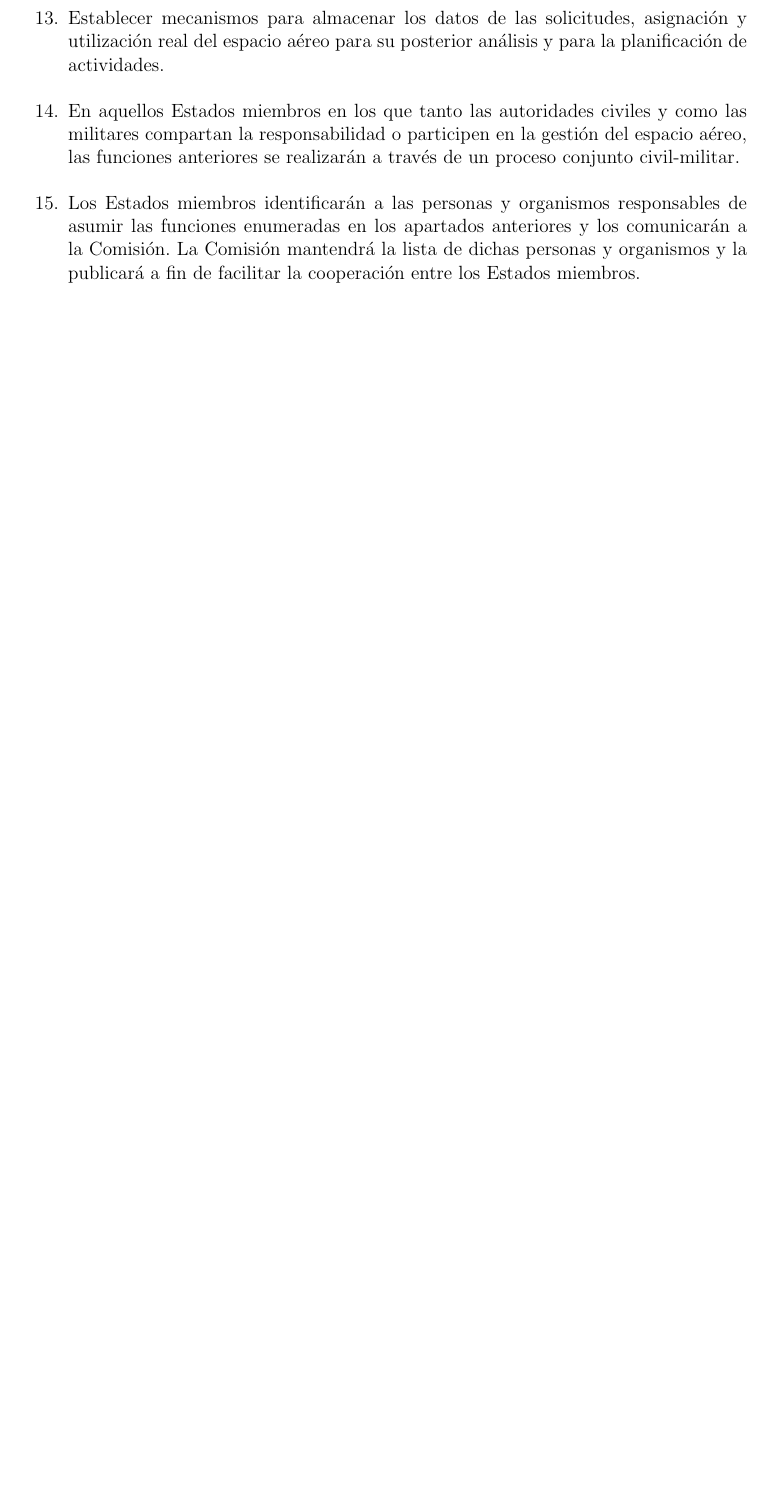
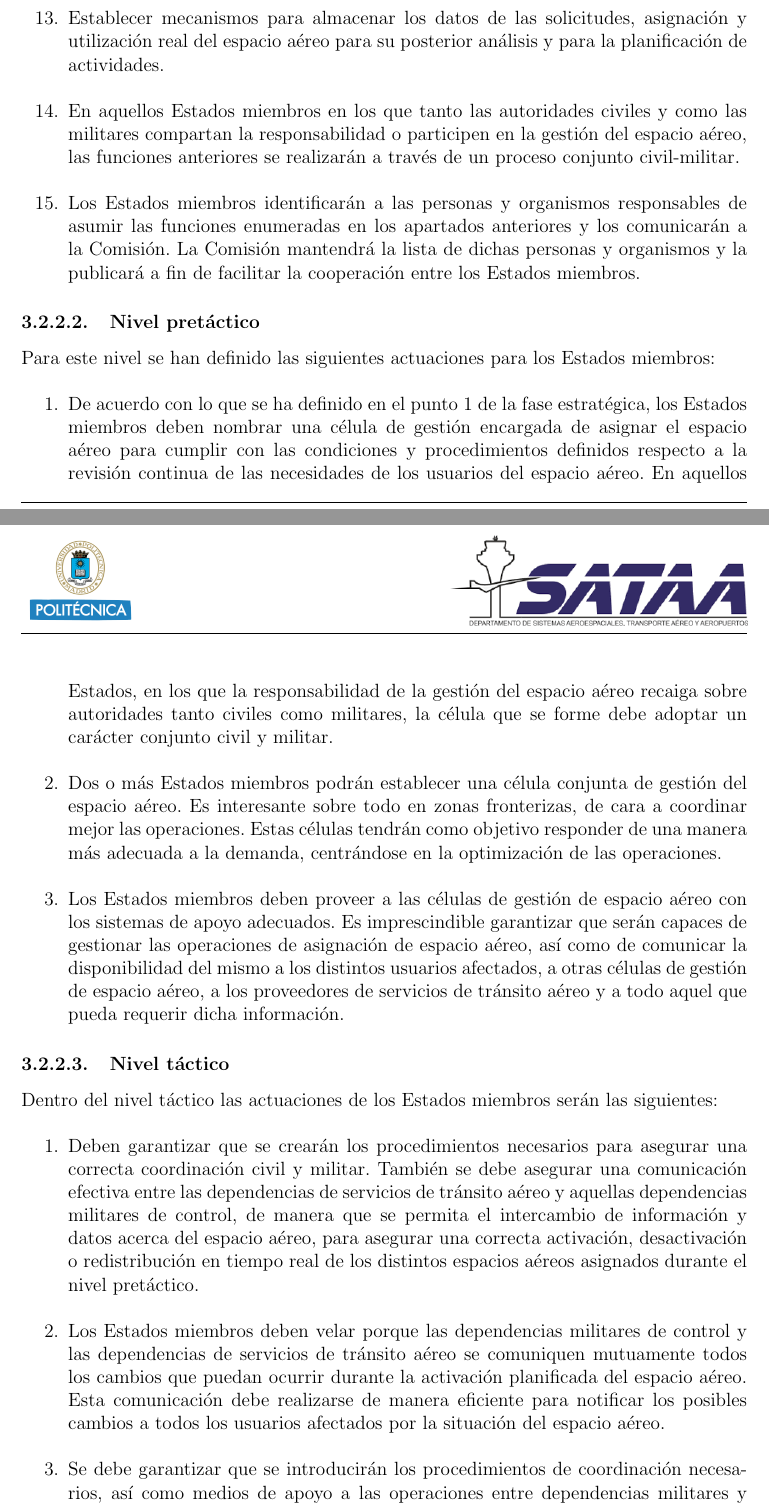
Before and after one commit to TheWillyM4AK/AFUA, a LaTeX book (main.tex, which reads 3_2_Politica.tex): part of page 33 of 36 before the commit and two parts of pages 33 and 34 of 38 after it, the two joined at a grey line, cut so that both start at the same text, the shorter picture padded with empty space. Compiled offline with pdfLaTeX.

Commit message:
Updates from Overleaf

```diff
--- a/3_2_Politica.tex
+++ b/3_2_Politica.tex
@@ -46,6 +46,36 @@ Los Estados miembros desempeñarán las siguientes funciones:
     \item Los Estados miembros identificarán a las personas y organismos responsables de asumir las funciones enumeradas en los apartados anteriores y los comunicarán a la Comisión. La Comisión mantendrá la lista de dichas personas y organismos y la publicará a fin de facilitar la cooperación entre los Estados miembros.
 \end{enumerate}
 
+\subsubsection{Nivel pretáctico}
+
+Para este nivel se han definido las siguientes actuaciones para los Estados miembros:
+
+\begin{enumerate}
+    \item De acuerdo con lo que se ha definido en el punto 1 de la fase estratégica, los Estados miembros deben nombrar una célula de gestión encargada de asignar el espacio aéreo para cumplir con las condiciones y procedimientos definidos respecto a la revisión continua de las necesidades de los usuarios del espacio aéreo. En aquellos Estados, en los que la responsabilidad de la gestión del espacio aéreo 	recaiga sobre autoridades tanto civiles como militares, la célula que se forme debe 	adoptar un carácter conjunto civil y militar.
+
+    \item Dos o más Estados miembros podrán establecer una célula conjunta de gestión del espacio aéreo. Es interesante sobre todo en zonas fronterizas, de cara a coordinar mejor las 		operaciones. Estas células tendrán como objetivo responder de una manera más 	adecuada a la demanda, centrándose en la optimización de las operaciones.
+
+    \item Los Estados miembros deben proveer a las células de gestión de espacio aéreo con los sistemas de apoyo adecuados. Es imprescindible garantizar que serán capaces de gestionar las operaciones de asignación de espacio aéreo, así como de comunicar la disponibilidad del mismo a los distintos usuarios afectados, a otras células de gestión de espacio aéreo, a los proveedores de servicios de tránsito aéreo y a todo aquel que pueda requerir dicha información.
+\end{enumerate}
+
+\subsubsection{Nivel táctico}
+
+Dentro del nivel táctico las actuaciones de los Estados miembros serán las siguientes:
+
+\begin{enumerate}
+    \item Deben garantizar que se crearán los procedimientos necesarios para asegurar una correcta coordinación civil y militar. También se debe asegurar una comunicación efectiva entre las dependencias de servicios de tránsito aéreo y aquellas dependencias militares de control, de manera que se permita el intercambio de información y datos acerca del espacio aéreo, para asegurar una correcta activación, desactivación o redistribución en tiempo real de los distintos espacios aéreos asignados durante el nivel pretáctico.
+
+    \item Los Estados miembros deben velar porque las dependencias militares de control y las dependencias de servicios de tránsito aéreo se comuniquen mutuamente todos los cambios que puedan ocurrir durante la activación planificada del espacio aéreo. Esta comunicación debe realizarse de manera eficiente para notificar los posibles cambios a todos los usuarios afectados por la situación del espacio aéreo.
+
+    \item Se debe garantizar que se introducirán los procedimientos de coordinación necesarios, así como medios de apoyo a las operaciones entre dependencias militares y dependencias de servicios de tránsito aéreo. Se debe asegurar que la gestión de la interacción de vuelos civiles y militares es absolutamente segura.
+
+    \item Los Estados miembros velarán por el establecimiento de procedimientos de coordinación entre dependencias civiles y militares de servicios de tránsito aéreo, que permitan una comunicación directa de la información. Esta información está centrada en la resolución de situaciones concretas de tránsito dentro de un mismo volumen de espacio aéreo en el que estén prestando servicios tanto controladores civiles como militares.
+
+    La información pertinente, se pondrá a disposición cuando sea necesario por razones de seguridad, mediante un rápido intercambio de datos de vuelo, entre los que se incluirá la posición e intención de vuelo de las aeronaves. Los destinatarios de dicha información pueden ser tanto controladores civiles, como militares.
+
+    \item En el caso de operaciones transfronterizas, los Estados miembros deben garantizar que las dependencias civiles de servicios de tránsito aéreo y las dependencias militares (implicadas directamente en la provisión de servicios de tránsito aéreo o afectadas por dichas operaciones) llegan a un acuerdo de procedimientos comunes para la gestión de situaciones específicas del tránsito y para mejorar la gestión en tiempo real del espacio aéreo.
+\end{enumerate}
+
 \subsection{Restricciones operacionales}
 
 A pesar de la desaparición de las fronteras terrestres, las fronteras en el espacio aéreos siguen estando presentes. Por esta razón, la Comisión Europea, adoptó el 10 de octubre de 2001, un conjunto de medidas con el objetivo de establecer el Cielo Único Europeo para finales del 2004. El objetivo es poner fin a la fragmentación del espacio aéreo en la Unión Europea, creando un espacio aéreo eficiente y sin fronteras. Las siguientes razones dificultan la puesta en marcha de este concepto, limitando su uso.
```
